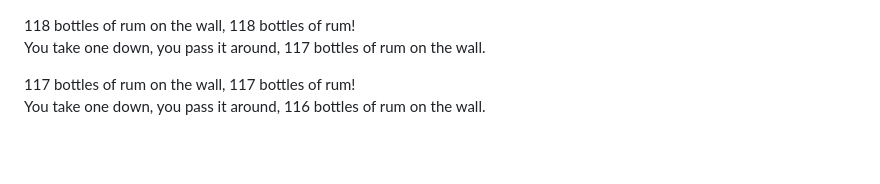
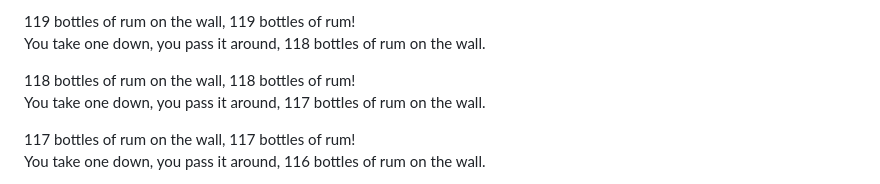
Before and after one commit to ParanoidUser/yolo, a Markdown page: CHANGEME.md, the part around the change. Rendered like a GitHub page; blank space fills up the shorter version.

Commit message:
docs: cheer for collaboration
Co-authored-by: Marián Zelinka <96266137+Maikelek@users.noreply.github.com>
Co-authored-by: Jordi Bassaganas <info@programarivm.com>

```diff
--- a/CHANGEME.md
+++ b/CHANGEME.md
@@ -1,3 +1,6 @@
+119 bottles of rum on the wall, 119 bottles of rum!
+You take one down, you pass it around, 118 bottles of rum on the wall.
+
 118 bottles of rum on the wall, 118 bottles of rum!
 You take one down, you pass it around, 117 bottles of rum on the wall.
 
```
